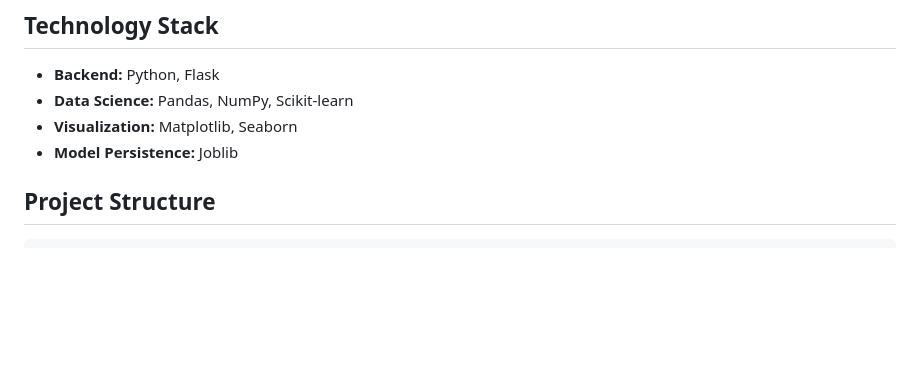
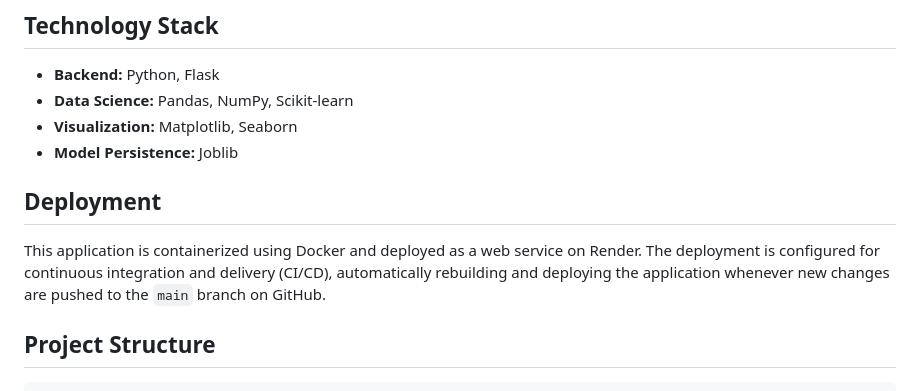
Before and after one commit to SteveAustin583/flask_weather_prediction_10_out_of_10, a Markdown page: README.md, the part around the change. Rendered like a GitHub page; blank space fills up the shorter version.

Commit message:
added deployment section in README file

```diff
--- a/README.md
+++ b/README.md
@@ -33,6 +33,10 @@ https://flask-ml-weather-prediction.onrender.com/
 *   **Data Science:** Pandas, NumPy, Scikit-learn
 *   **Visualization:** Matplotlib, Seaborn
 *   **Model Persistence:** Joblib
+
+## Deployment
+
+This application is containerized using Docker and deployed as a web service on Render. The deployment is configured for continuous integration and delivery (CI/CD), automatically rebuilding and deploying the application whenever new changes are pushed to the `main` branch on GitHub.
 
 ## Project Structure
 
```
